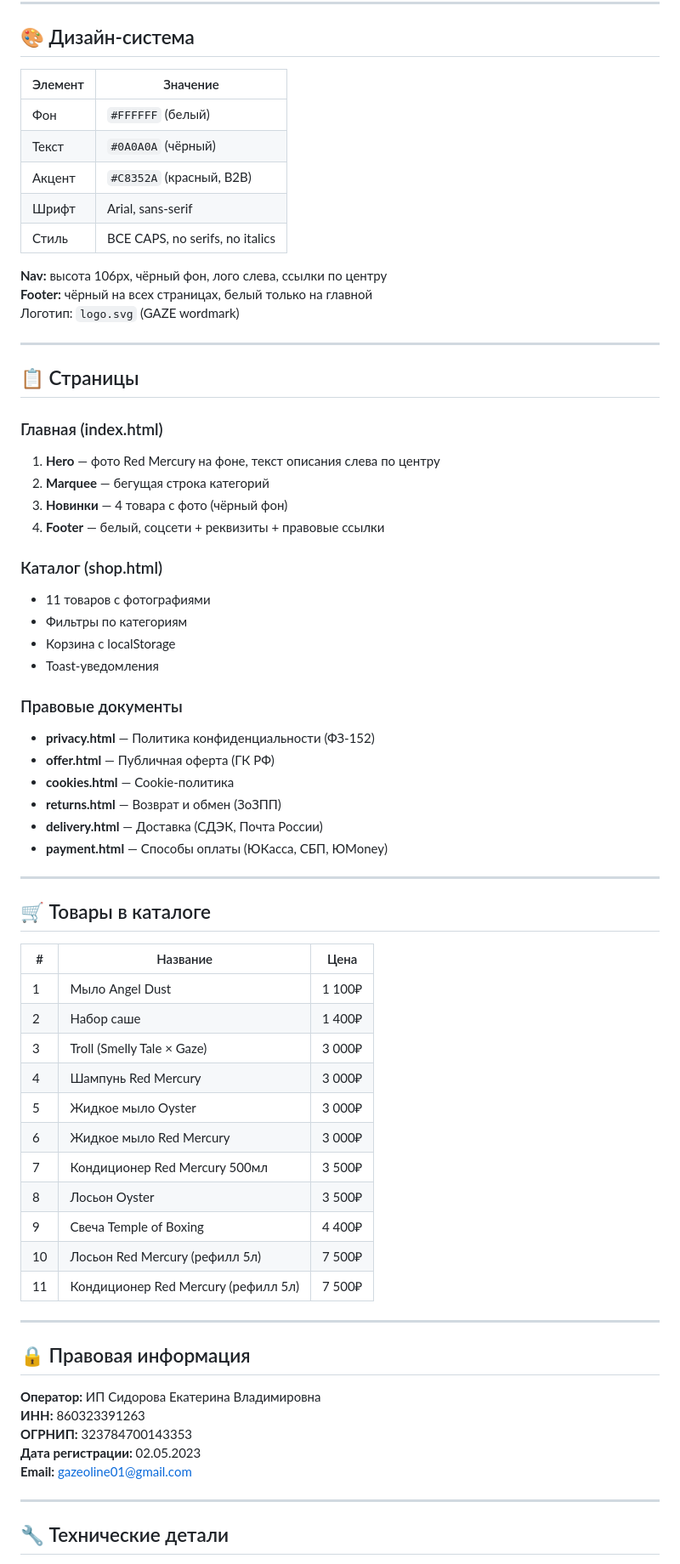
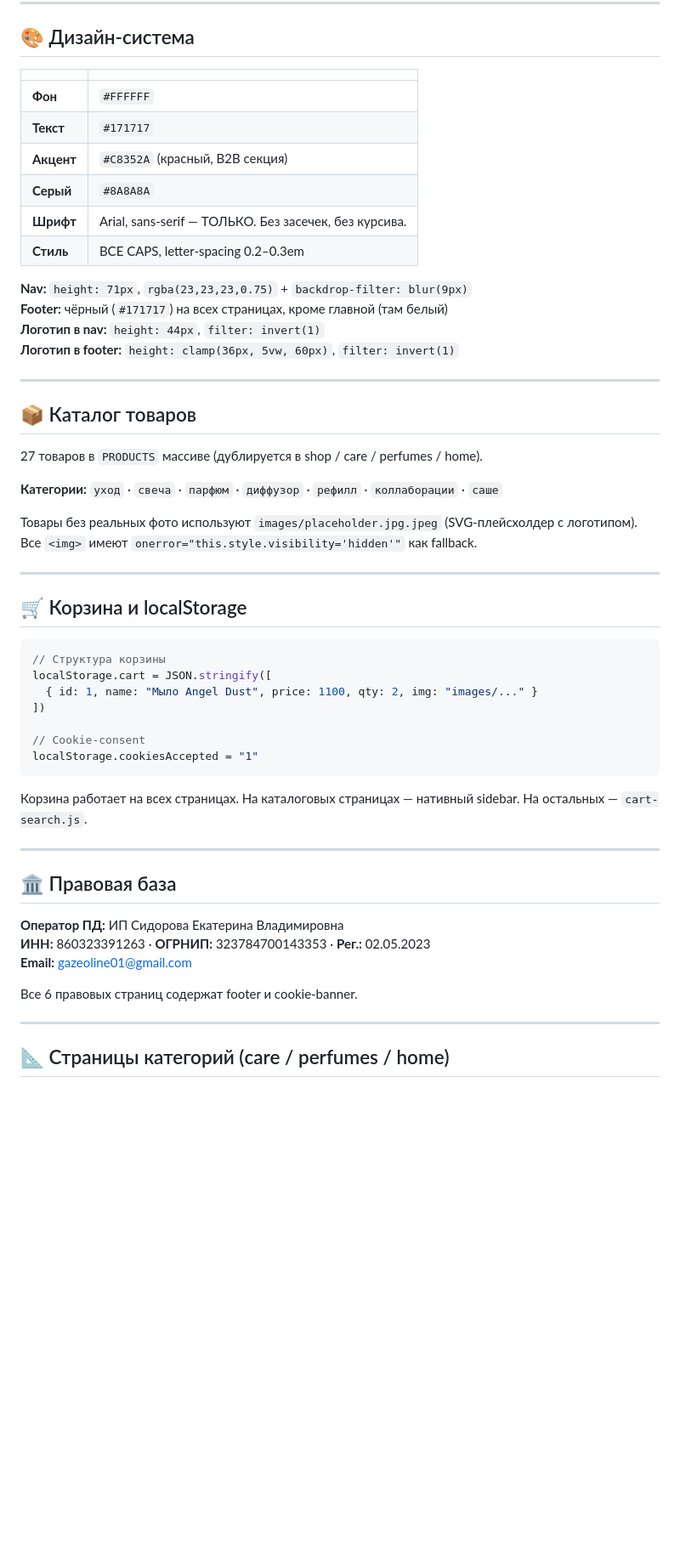
Before and after one commit to creature666/gaze-preview, a Markdown page: README.md, the part around one of its changes. Shown at 85% size. Rendered like a GitHub page; blank space fills up the shorter version.

````diff
--- a/README.md
+++ b/README.md
@@ -49,71 +79,57 @@ git push origin main
 
 ## 🎨 Дизайн-система
 
-| Элемент | Значение |
-|---------|----------|
-| Фон | `#FFFFFF` (белый) |
-| Текст | `#0A0A0A` (чёрный) |
-| Акцент | `#C8352A` (красный, B2B) |
-| Шрифт | Arial, sans-serif |
-| Стиль | ВСЕ CAPS, no serifs, no italics |
+| | |
+|---|---|
+| **Фон** | `#FFFFFF` |
+| **Текст** | `#171717` |
+| **Акцент** | `#C8352A` (красный, B2B секция) |
+| **Серый** | `#8A8A8A` |
+| **Шрифт** | Arial, sans-serif — ТОЛЬКО. Без засечек, без курсива. |
+| **Стиль** | ВСЕ CAPS, letter-spacing 0.2–0.3em |
 
-**Nav:** высота 106px, чёрный фон, лого слева, ссылки по центру
-**Footer:** чёрный на всех страницах, белый только на главной
-Логотип: `logo.svg` (GAZE wordmark)
+**Nav:** `height: 71px`, `rgba(23,23,23,0.75)` + `backdrop-filter: blur(9px)`
+**Footer:** чёрный (`#171717`) на всех страницах, кроме главной (там белый)
+**Логотип в nav:** `height: 44px`, `filter: invert(1)`
+**Логотип в footer:** `height: clamp(36px, 5vw, 60px)`, `filter: invert(1)`
 
 ---
 
-## 📋 Страницы
+## 📦 Каталог товаров
 
-### Главная (index.html)
-1. **Hero** — фото Red Mercury на фоне, текст описания слева по центру
-2. **Marquee** — бегущая строка категорий
-3. **Новинки** — 4 товара с фото (чёрный фон)
-4. **Footer** — белый, соцсети + реквизиты + правовые ссылки
+27 товаров в `PRODUCTS` массиве (дублируется в shop / care / perfumes / home).
 
-### Каталог (shop.html)
-- 11 товаров с фотографиями
-- Фильтры по категориям
-- Корзина с localStorage
-- Toast-уведомления
+**Категории:** `уход` · `свеча` · `парфюм` · `диффузор` · `рефилл` · `коллаборации` · `саше`
 
-### Правовые документы
-- **privacy.html** — Политика конфиденциальности (ФЗ-152)
-- **offer.html** — Публичная оферта (ГК РФ)
-- **cookies.html** — Cookie-политика
-- **returns.html** — Возврат и обмен (ЗоЗПП)
-- **delivery.html** — Доставка (СДЭК, Почта России)
-- **payment.html** — Способы оплаты (ЮКасса, СБП, ЮMoney)
+Товары без реальных фото используют `images/placeholder.jpg.jpeg` (SVG-плейсхолдер с логотипом). Все `<img>` имеют `onerror="this.style.visibility='hidden'"` как fallback.
 
 ---
 
-## 🛒 Товары в каталоге
+## 🛒 Корзина и localStorage
 
-| # | Название | Цена |
-|---|----------|------|
-| 1 | Мыло Angel Dust | 1 100₽ |
-| 2 | Набор саше | 1 400₽ |
-| 3 | Troll (Smelly Tale × Gaze) | 3 000₽ |
-| 4 | Шампунь Red Mercury | 3 000₽ |
-| 5 | Жидкое мыло Oyster | 3 000₽ |
-| 6 | Жидкое мыло Red Mercury | 3 000₽ |
-| 7 | Кондиционер Red Mercury 500мл | 3 500₽ |
-| 8 | Лосьон Oyster | 3 500₽ |
-| 9 | Свеча Temple of Boxing | 4 400₽ |
-| 10 | Лосьон Red Mercury (рефилл 5л) | 7 500₽ |
-| 11 | Кондиционер Red Mercury (рефилл 5л) | 7 500₽ |
+```js
+// Структура корзины
+localStorage.cart = JSON.stringify([
+  { id: 1, name: "Мыло Angel Dust", price: 1100, qty: 2, img: "images/..." }
+])
+
+// Cookie-consent
+localStorage.cookiesAccepted = "1"
+```
+
+Корзина работает на всех страницах. На каталоговых страницах — нативный sidebar. На остальных — `cart-search.js`.
 
 ---
 
-## 🔒 Правовая информация
+## 🏛 Правовая база
 
-**Оператор:** ИП Сидорова Екатерина Владимировна
-**ИНН:** 860323391263
-**ОГРНИП:** 323784700143353
-**Дата регистрации:** 02.05.2023
+**Оператор ПД:** ИП Сидорова Екатерина Владимировна
+**ИНН:** 860323391263 · **ОГРНИП:** 323784700143353 · **Рег.:** 02.05.2023
 **Email:** gazeoline01@gmail.com
+
+Все 6 правовых страниц содержат footer и cookie-banner.
 
 ---
 
-## 🔧 Технические детали
+## 📐 Страницы категорий (care / perfumes / home)
 
````
Also changed, not shown: other parts of README.md (+95 -49 lines).
